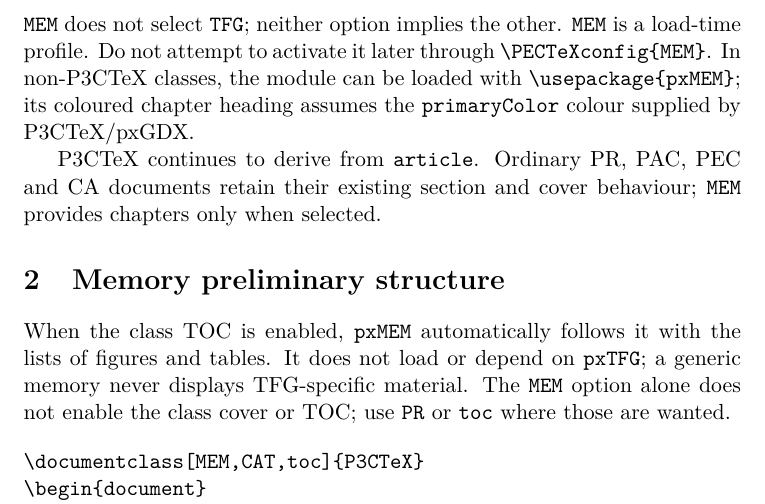
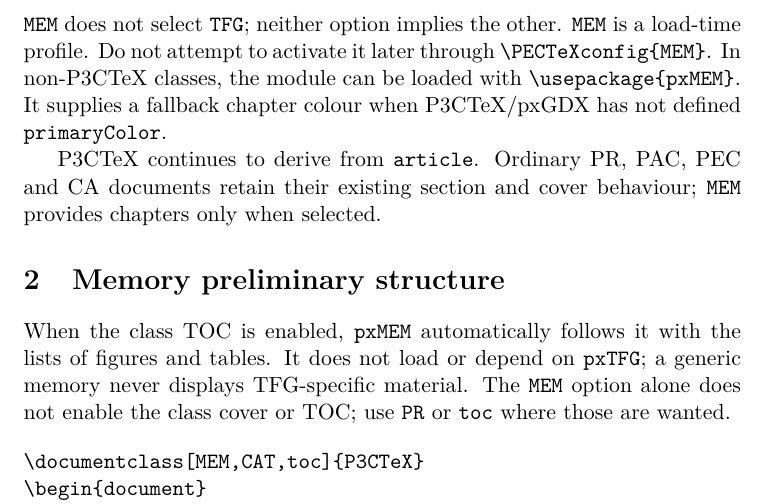
Before and after one commit to DidacLL/P3CTeX, a LaTeX paper (tex/doc/pxMEM.tex, which reads tex/latex/pxMEM.sty): part of page 2 of 5, cut so that both start at the same text. Compiled offline with pdfLaTeX.

Commit message:
Make standalone pxMEM chapters independent of class palette

```diff
--- a/tex/doc/pxMEM.tex
+++ b/tex/doc/pxMEM.tex
@@ -30,8 +30,8 @@ loads its feature modules:
 \texttt{MEM} does not select \texttt{TFG}; neither option implies the other.
 \texttt{MEM} is a load-time profile. Do not attempt to activate it later through
 \verb|\PECTeXconfig{MEM}|. In non-P3CTeX classes, the module can be
-loaded with \verb|\usepackage{pxMEM}|; its coloured chapter heading assumes the
-\texttt{primaryColor} colour supplied by P3CTeX/pxGDX.
+loaded with \verb|\usepackage{pxMEM}|. It supplies a fallback chapter
+colour when P3CTeX/pxGDX has not defined \texttt{primaryColor}.
 
 P3CTeX continues to derive from \texttt{article}. Ordinary PR, PAC, PEC and CA
 documents retain their existing section and cover behaviour; \texttt{MEM}
--- a/tex/latex/pxMEM.sty
+++ b/tex/latex/pxMEM.sty
@@ -1,7 +1,9 @@
 % Generic report chapters, annexes and source-region reuse for P3CTeX.
 \NeedsTeXFormat{LaTeX2e}
-\RequirePackage{expl3,xparse,graphicx,pxSRC,pxANN}
+\RequirePackage{expl3,xparse,graphicx,pxSRC,pxANN,xcolor}
 \ProvidesExplPackage{pxMEM}{2026/10/22}{v0.2}{P3CTeX generic memory support}
+% Standalone article documents need a default; P3CTeX's palette takes precedence.
+\providecolor{primaryColor}{rgb}{0,0,.47}
 
 % Keep the article class and its existing page/cover layout.
 \newcounter{chapter}
```
Also changed, not shown: workflow/core-modules-fix-ledger.md (+2 -0 lines), 2 other files.
